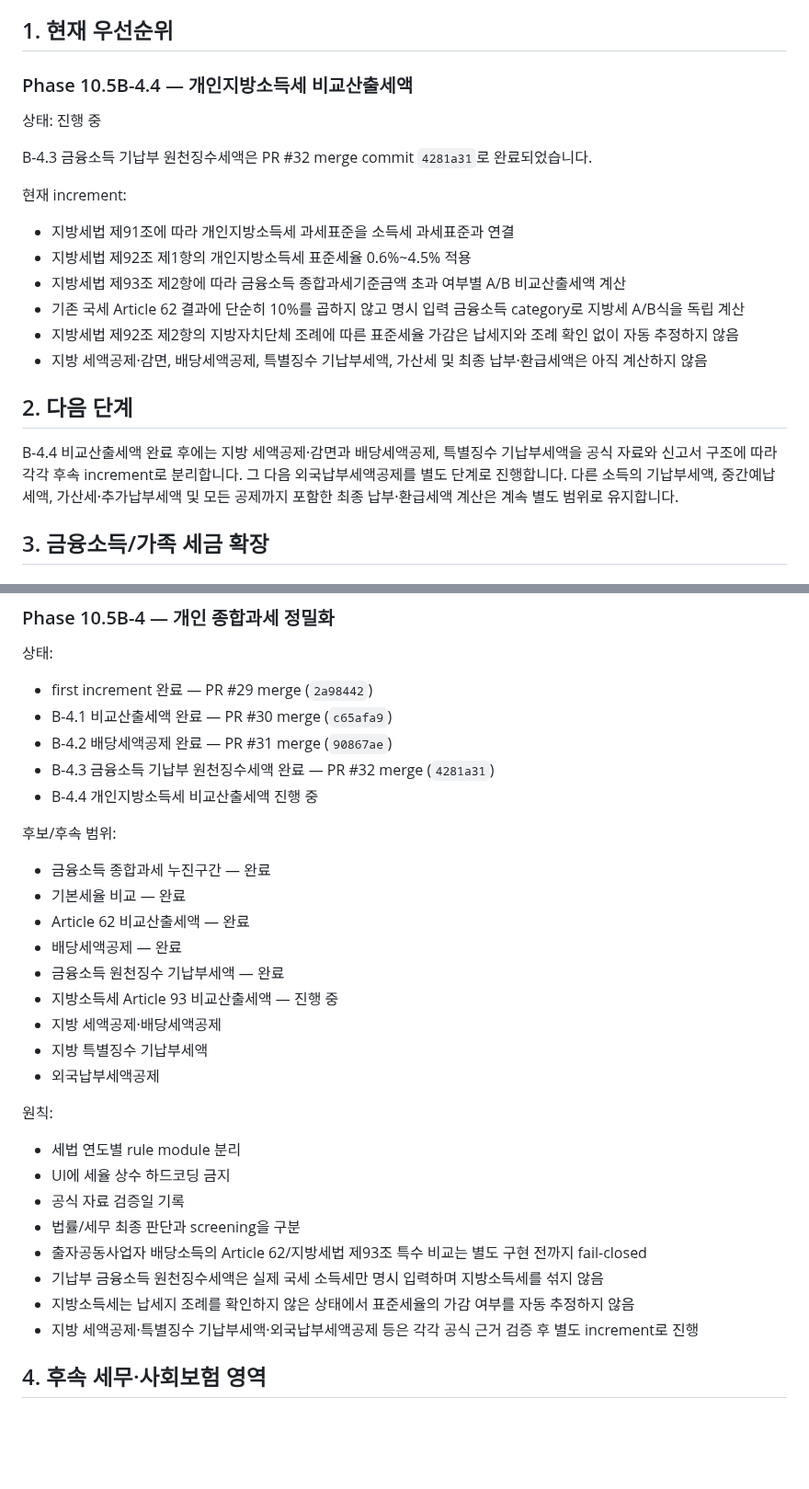
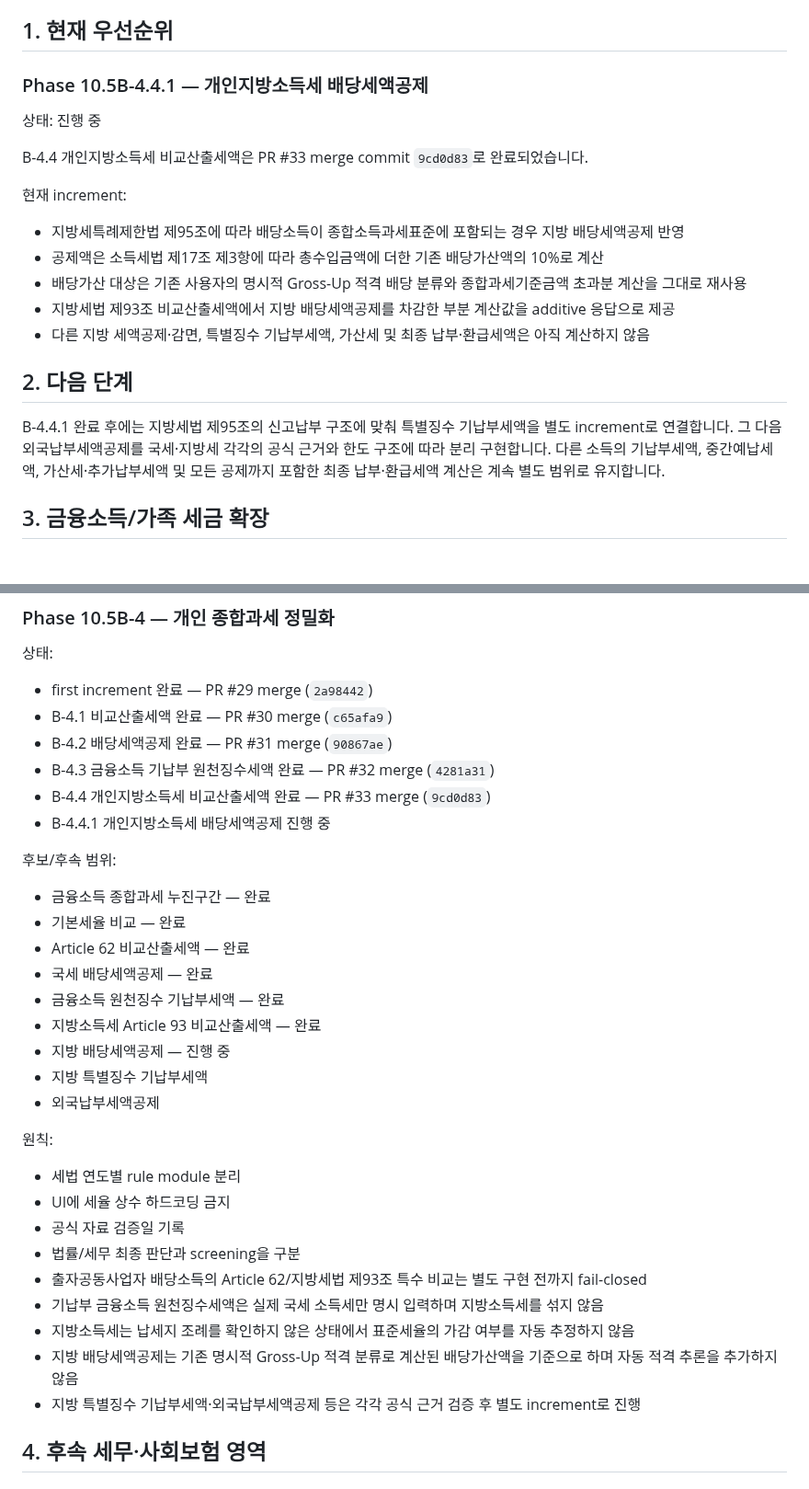
Before and after one commit to sagesaint84/wealth, a Markdown page: docs/ROADMAP.md, 2 parts joined by grey strips. Shown at 92% size. GitHub-like rendering; blank space fills up the shorter version.

Commit message:
docs: prioritize local dividend tax credit

```diff
--- a/docs/ROADMAP.md
+++ b/docs/ROADMAP.md
@@ -7,24 +7,23 @@
 
 ## 1. 현재 우선순위
 
-### Phase 10.5B-4.4 — 개인지방소득세 비교산출세액
+### Phase 10.5B-4.4.1 — 개인지방소득세 배당세액공제
 
 상태: 진행 중
 
-B-4.3 금융소득 기납부 원천징수세액은 PR #32 merge commit `4281a31`로 완료되었습니다.
+B-4.4 개인지방소득세 비교산출세액은 PR #33 merge commit `9cd0d83`로 완료되었습니다.
 
 현재 increment:
 
-- 지방세법 제91조에 따라 개인지방소득세 과세표준을 소득세 과세표준과 연결
-- 지방세법 제92조 제1항의 개인지방소득세 표준세율 0.6%~4.5% 적용
-- 지방세법 제93조 제2항에 따라 금융소득 종합과세기준금액 초과 여부별 A/B 비교산출세액 계산
-- 기존 국세 Article 62 결과에 단순히 10%를 곱하지 않고 명시 입력 금융소득 category로 지방세 A/B식을 독립 계산
-- 지방세법 제92조 제2항의 지방자치단체 조례에 따른 표준세율 가감은 납세지와 조례 확인 없이 자동 추정하지 않음
-- 지방 세액공제·감면, 배당세액공제, 특별징수 기납부세액, 가산세 및 최종 납부·환급세액은 아직 계산하지 않음
+- 지방세특례제한법 제95조에 따라 배당소득이 종합소득과세표준에 포함되는 경우 지방 배당세액공제 반영
+- 공제액은 소득세법 제17조 제3항에 따라 총수입금액에 더한 기존 배당가산액의 10%로 계산
+- 배당가산 대상은 기존 사용자의 명시적 Gross-Up 적격 배당 분류와 종합과세기준금액 초과분 계산을 그대로 재사용
+- 지방세법 제93조 비교산출세액에서 지방 배당세액공제를 차감한 부분 계산값을 additive 응답으로 제공
+- 다른 지방 세액공제·감면, 특별징수 기납부세액, 가산세 및 최종 납부·환급세액은 아직 계산하지 않음
 
 ## 2. 다음 단계
 
-B-4.4 비교산출세액 완료 후에는 지방 세액공제·감면과 배당세액공제, 특별징수 기납부세액을 공식 자료와 신고서 구조에 따라 각각 후속 increment로 분리합니다. 그 다음 외국납부세액공제를 별도 단계로 진행합니다. 다른 소득의 기납부세액, 중간예납세액, 가산세·추가납부세액 및 모든 공제까지 포함한 최종 납부·환급세액 계산은 계속 별도 범위로 유지합니다.
+B-4.4.1 완료 후에는 지방세법 제95조의 신고납부 구조에 맞춰 특별징수 기납부세액을 별도 increment로 연결합니다. 그 다음 외국납부세액공제를 국세·지방세 각각의 공식 근거와 한도 구조에 따라 분리 구현합니다. 다른 소득의 기납부세액, 중간예납세액, 가산세·추가납부세액 및 모든 공제까지 포함한 최종 납부·환급세액 계산은 계속 별도 범위로 유지합니다.
 
 ## 3. 금융소득/가족 세금 확장
 
@@ -66,17 +65,18 @@ B-4.4 비교산출세액 완료 후에는 지방 세액공제·감면과 배당
 - B-4.1 비교산출세액 완료 — PR #30 merge (`c65afa9`)
 - B-4.2 배당세액공제 완료 — PR #31 merge (`90867ae`)
 - B-4.3 금융소득 기납부 원천징수세액 완료 — PR #32 merge (`4281a31`)
-- B-4.4 개인지방소득세 비교산출세액 진행 중
+- B-4.4 개인지방소득세 비교산출세액 완료 — PR #33 merge (`9cd0d83`)
+- B-4.4.1 개인지방소득세 배당세액공제 진행 중
 
 후보/후속 범위:
 
 - 금융소득 종합과세 누진구간 — 완료
 - 기본세율 비교 — 완료
 - Article 62 비교산출세액 — 완료
-- 배당세액공제 — 완료
+- 국세 배당세액공제 — 완료
 - 금융소득 원천징수 기납부세액 — 완료
-- 지방소득세 Article 93 비교산출세액 — 진행 중
-- 지방 세액공제·배당세액공제
+- 지방소득세 Article 93 비교산출세액 — 완료
+- 지방 배당세액공제 — 진행 중
 - 지방 특별징수 기납부세액
 - 외국납부세액공제
 
@@ -89,7 +89,8 @@ B-4.4 비교산출세액 완료 후에는 지방 세액공제·감면과 배당
 - 출자공동사업자 배당소득의 Article 62/지방세법 제93조 특수 비교는 별도 구현 전까지 fail-closed
 - 기납부 금융소득 원천징수세액은 실제 국세 소득세만 명시 입력하며 지방소득세를 섞지 않음
 - 지방소득세는 납세지 조례를 확인하지 않은 상태에서 표준세율의 가감 여부를 자동 추정하지 않음
-- 지방 세액공제·특별징수 기납부세액·외국납부세액공제 등은 각각 공식 근거 검증 후 별도 increment로 진행
+- 지방 배당세액공제는 기존 명시적 Gross-Up 적격 분류로 계산된 배당가산액을 기준으로 하며 자동 적격 추론을 추가하지 않음
+- 지방 특별징수 기납부세액·외국납부세액공제 등은 각각 공식 근거 검증 후 별도 increment로 진행
 
 ## 4. 후속 세무·사회보험 영역
 
```
